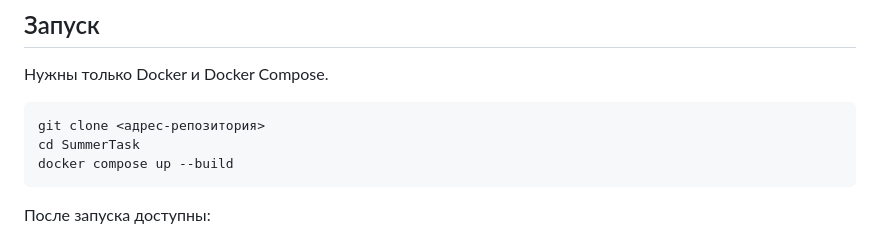
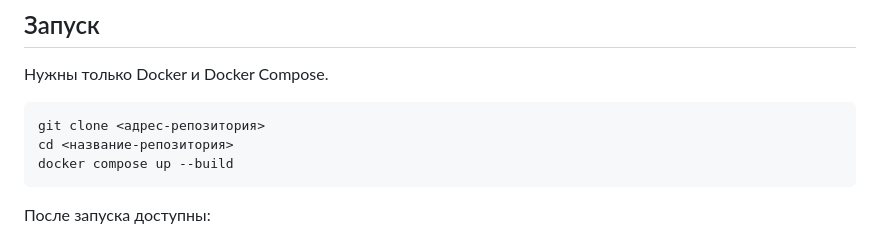
Before and after one commit to alryks/stitchcraft, a Markdown page: README.md, the part around the change. Rendered like a GitHub page.

Commit message:
Уточнить инструкцию запуска из репозитория

````diff
--- a/README.md
+++ b/README.md
@@ -8,7 +8,7 @@
 
 ```bash
 git clone <адрес-репозитория>
-cd SummerTask
+cd <название-репозитория>
 docker compose up --build
 ```
 
````
